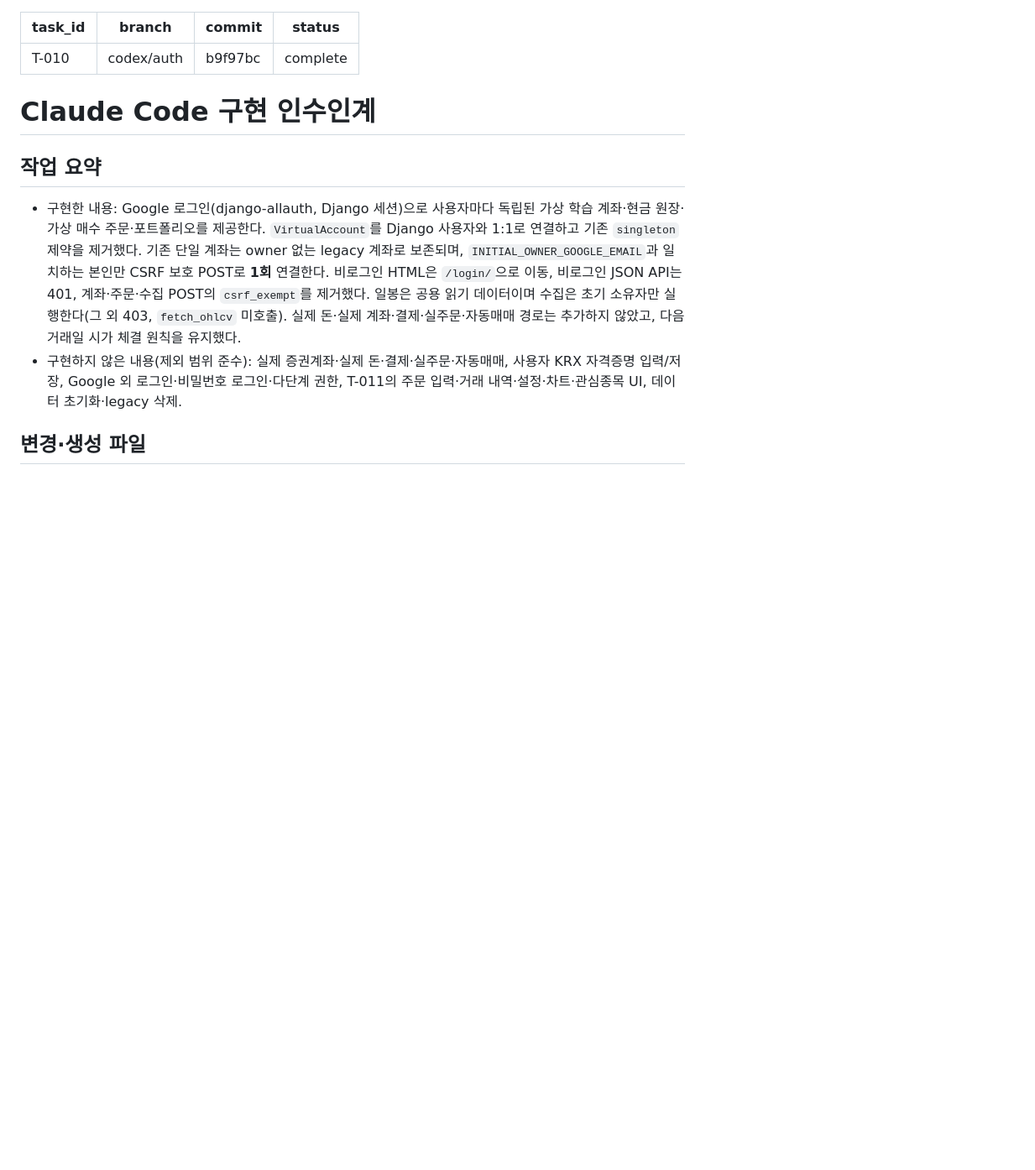
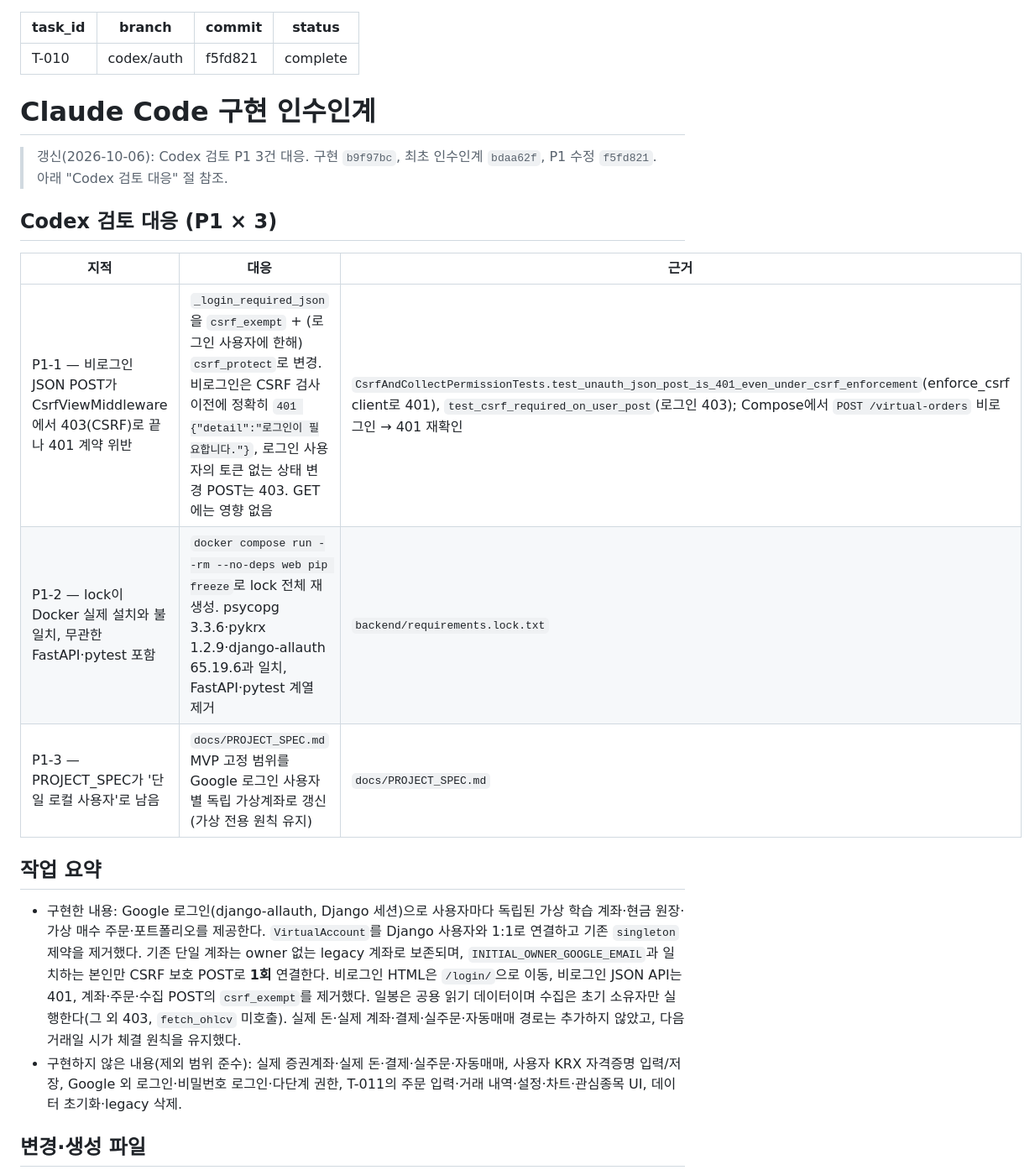
Before and after one commit to ChangJe-P/stock-pro, a Markdown page: docs/handoffs/T-010-claude-handoff.md, the part around one of its changes. Shown at 84% size. Drawn GitHub-style; blank space fills up the shorter version.

Commit message:
docs: update T-010 handoff for review P1 fixes (401/CSRF, lock, spec)
Co-Authored-By: Claude Opus 4.8 <noreply@anthropic.com>

```diff
--- a/docs/handoffs/T-010-claude-handoff.md
+++ b/docs/handoffs/T-010-claude-handoff.md
@@ -1,11 +1,21 @@
 ---
 task_id: T-010
 branch: codex/auth
-commit: b9f97bc
+commit: f5fd821
 status: complete
 ---
 
 # Claude Code 구현 인수인계
+
+> 갱신(2026-10-06): Codex 검토 P1 3건 대응. 구현 `b9f97bc`, 최초 인수인계 `bdaa62f`, P1 수정 `f5fd821`. 아래 "Codex 검토 대응" 절 참조.
+
+## Codex 검토 대응 (P1 × 3)
+
+| 지적 | 대응 | 근거 |
+|---|---|---|
+| P1-1 — 비로그인 JSON POST가 CsrfViewMiddleware에서 403(CSRF)로 끝나 401 계약 위반 | `_login_required_json`을 `csrf_exempt` + (로그인 사용자에 한해) `csrf_protect`로 변경. 비로그인은 CSRF 검사 이전에 정확히 `401 {"detail":"로그인이 필요합니다."}`, 로그인 사용자의 토큰 없는 상태 변경 POST는 403. GET에는 영향 없음 | `CsrfAndCollectPermissionTests.test_unauth_json_post_is_401_even_under_csrf_enforcement`(enforce_csrf client로 401), `test_csrf_required_on_user_post`(로그인 403); Compose에서 `POST /virtual-orders` 비로그인 → 401 재확인 |
+| P1-2 — lock이 Docker 실제 설치와 불일치, 무관한 FastAPI·pytest 포함 | `docker compose run --rm --no-deps web pip freeze`로 lock 전체 재생성. psycopg 3.3.6·pykrx 1.2.9·django-allauth 65.19.6과 일치, FastAPI·pytest 계열 제거 | `backend/requirements.lock.txt` |
+| P1-3 — PROJECT_SPEC가 '단일 로컬 사용자'로 남음 | `docs/PROJECT_SPEC.md` MVP 고정 범위를 Google 로그인 사용자별 독립 가상계좌로 갱신(가상 전용 원칙 유지) | `docs/PROJECT_SPEC.md` |
 
 ## 작업 요약
 
```
Also changed, not shown: other parts of docs/handoffs/T-010-claude-handoff.md (+3 -2 lines).
